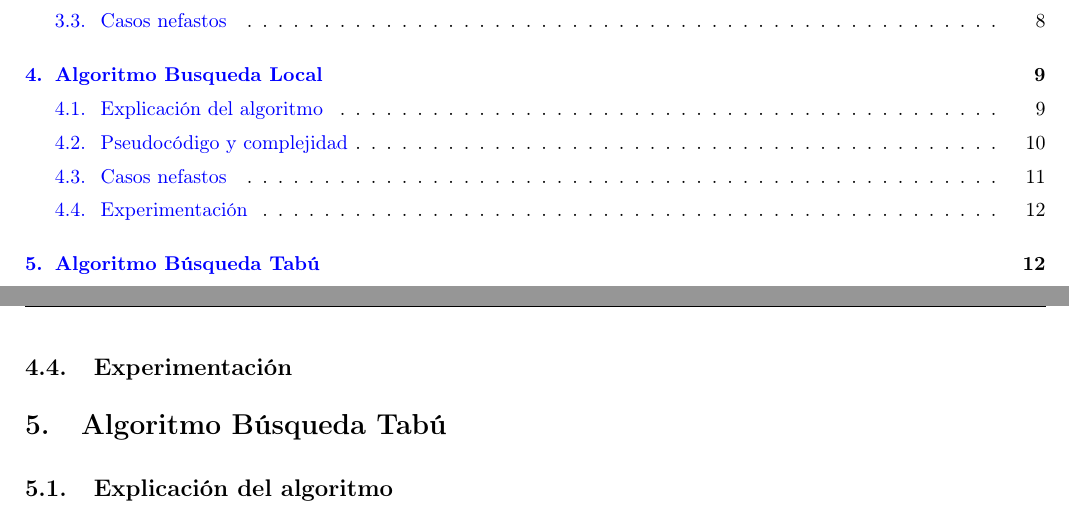
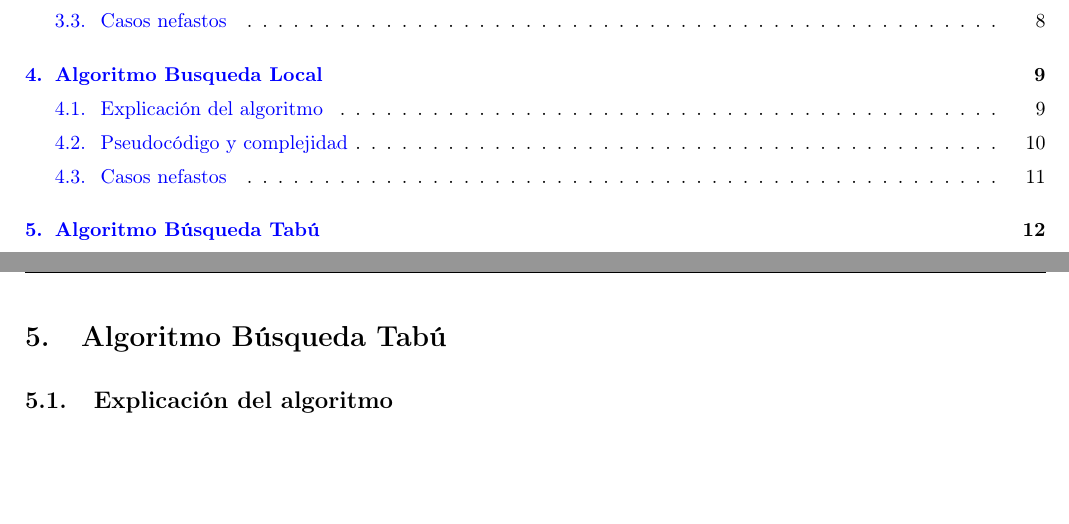
Before and after one commit to mnsantos/algoIII-TP3, a LaTeX document (informe/informe.tex, which reads informe/local/local.tex): two parts of pages 1 and 12 of 13, joined at a grey line, cut so that both start at the same text, the shorter picture padded with empty space. Compiled offline with pdfLaTeX; a LaTeX package or settings file that is missing is left out.

Commit message:
local informe

```diff
--- a/informe/local/local.tex
+++ b/informe/local/local.tex
@@ -113,4 +113,4 @@ Por ejemplo en el siguiente grafo:
 Si empieza por los nodos 1, 4, 5 y 6 no llega a la solución óptima.
 En cambio si empieza por los nodos 2, 3, 7, 8, 9, 10 y 11 si llega.
 
-\subsection{Experimentaci\'on}
+%\subsection{Experimentaci\'on}
```
